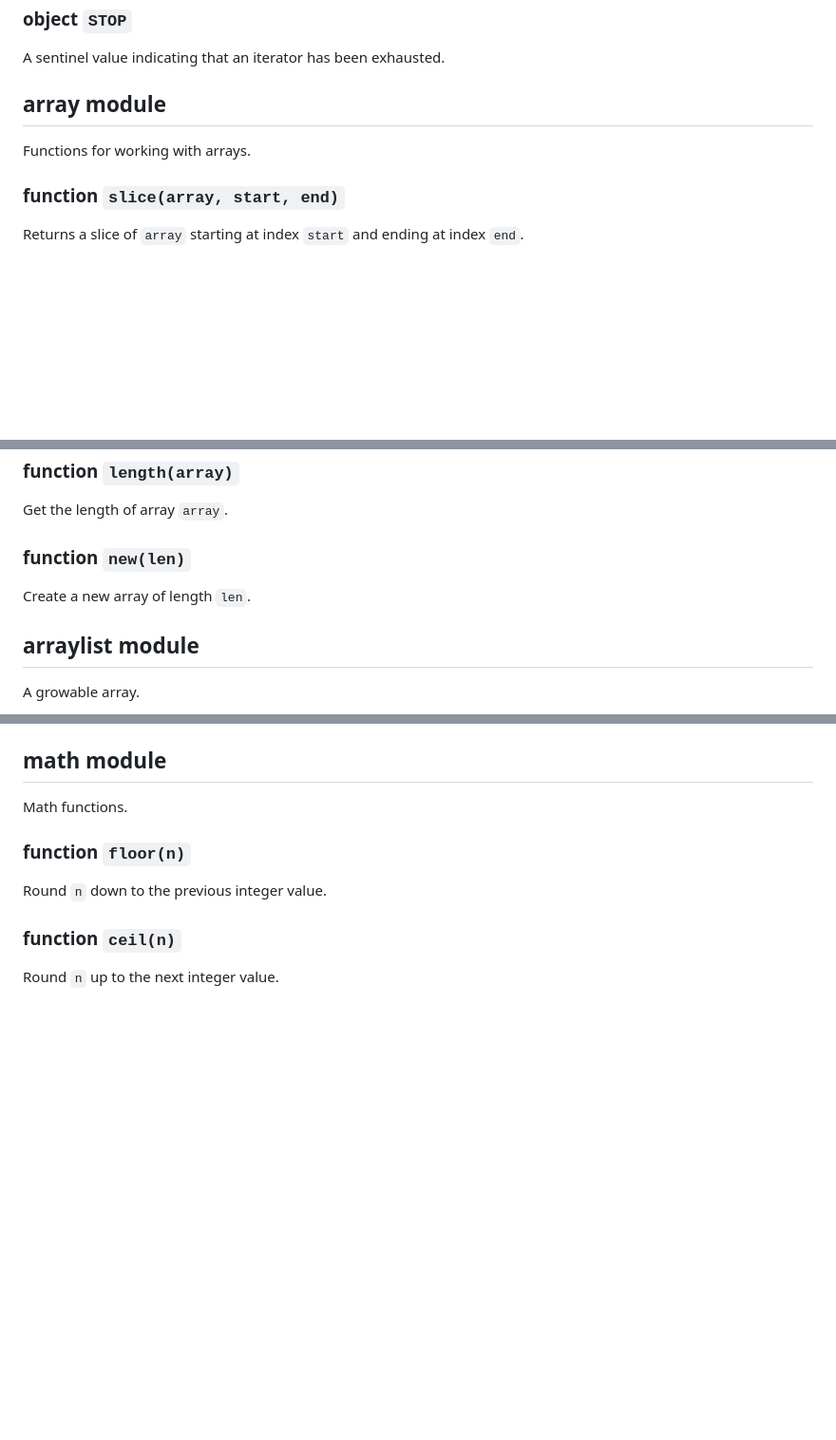
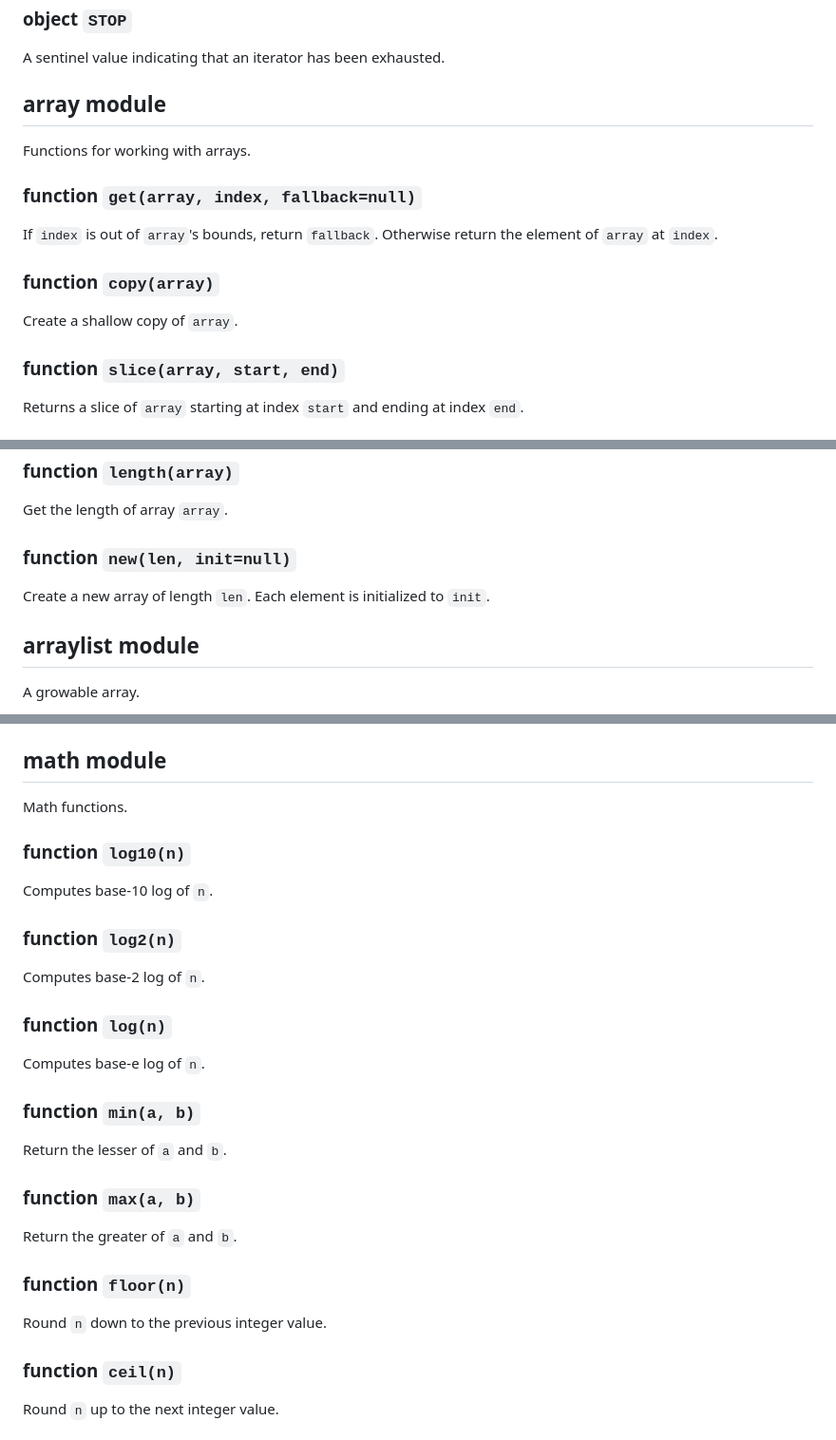
Before and after one commit to p7g/c-bytecode-vm, a Markdown page: docs/stdlib.md, 3 parts joined by grey strips. Shown at 95% size. Rendered like a GitHub page; blank space fills up the shorter version.

Commit message:
regenerate stdlib docs

```diff
--- a/docs/stdlib.md
+++ b/docs/stdlib.md
@@ -142,6 +142,14 @@ A sentinel value indicating that an iterator has been exhausted.
 
 Functions for working with arrays.
 
+### function `get(array, index, fallback=null)`
+
+If `index` is out of `array`'s bounds, return `fallback`. Otherwise return the element of `array` at `index`.
+
+### function `copy(array)`
+
+Create a shallow copy of `array`.
+
 ### function `slice(array, start, end)`
 
 Returns a slice of `array` starting at index `start` and ending at index `end`.
@@ -197,9 +205,9 @@ Create an iterator from array `array`.
 
 Get the length of array `array`.
 
-### function `new(len)`
+### function `new(len, init=null)`
 
-Create a new array of length `len`.
+Create a new array of length `len`. Each element is initialized to `init`.
 
 ## arraylist module
 
@@ -401,6 +413,26 @@ Return true if `c` is an ASCII digit.
 ## math module
 
 Math functions.
+
+### function `log10(n)`
+
+Computes base-10 log of `n`.
+
+### function `log2(n)`
+
+Computes base-2 log of `n`.
+
+### function `log(n)`
+
+Computes base-e log of `n`.
+
+### function `min(a, b)`
+
+Return the lesser of `a` and `b`.
+
+### function `max(a, b)`
+
+Return the greater of `a` and `b`.
 
 ### function `floor(n)`
 
```
Also changed, not shown: other parts of docs/stdlib.md (+5 -1 lines).
